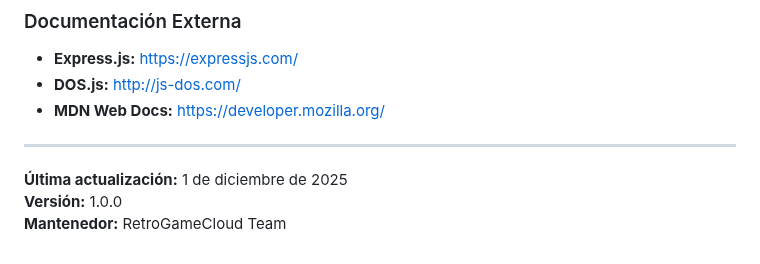
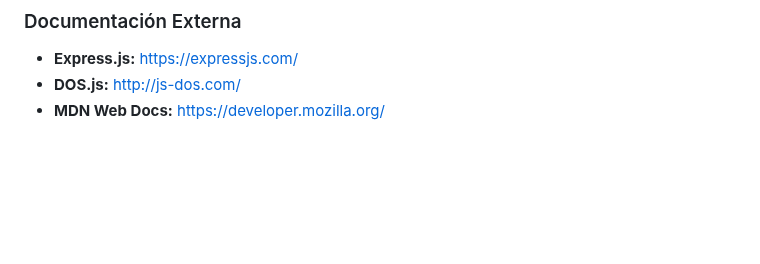
Before and after one commit to retrogamecloud/frontend, a Markdown page: README.md, the part around the change. Drawn GitHub-style; blank space fills up the shorter version.

Commit message:
chore: quitar metadata de final

```diff
--- a/README.md
+++ b/README.md
@@ -676,9 +676,3 @@ GET /api/rankings/games/:gameId
 - **Express.js:** https://expressjs.com/
 - **DOS.js:** http://js-dos.com/
 - **MDN Web Docs:** https://developer.mozilla.org/
-
----
-
-**Última actualización:** 1 de diciembre de 2025
-**Versión:** 1.0.0
-**Mantenedor:** RetroGameCloud Team
```
